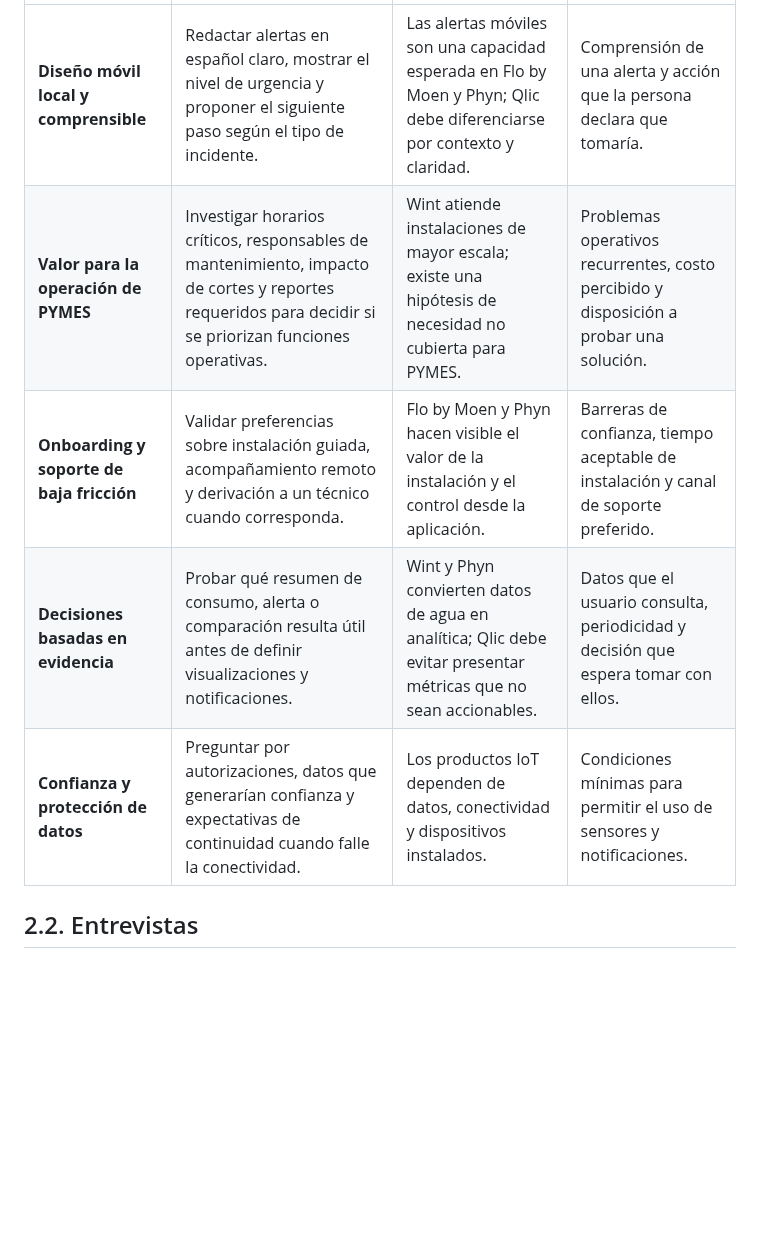
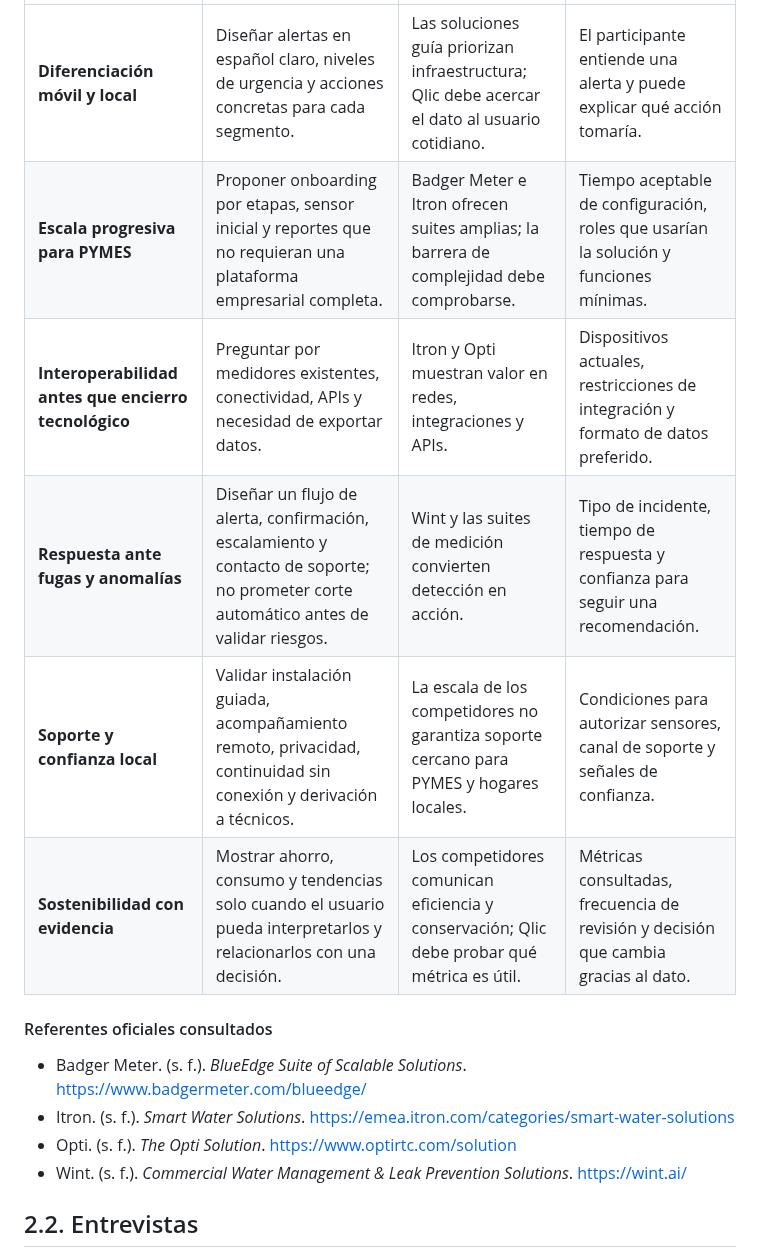
Before and after one commit to 1ACC0238-2620-13984-Aplicaciones-Mov/upc-pre-202620-1acc0238-13984-Qlic-report, a Markdown page: report/chapter-2.md, the part around one of its changes. GitHub-like rendering; blank space fills up the shorter version.

```diff
--- a/report/chapter-2.md
+++ b/report/chapter-2.md
@@ -47,9 +60,17 @@ Las estrategias de Qlic se plantean como hipótesis para validar con los dos seg
 |---|---|---|---|
-| **Diseño móvil local y comprensible** | Redactar alertas en español claro, mostrar el nivel de urgencia y proponer el siguiente paso según el tipo de incidente. | Las alertas móviles son una capacidad esperada en Flo by Moen y Phyn; Qlic debe diferenciarse por contexto y claridad. | Comprensión de una alerta y acción que la persona declara que tomaría. |
-| **Valor para la operación de PYMES** | Investigar horarios críticos, responsables de mantenimiento, impacto de cortes y reportes requeridos para decidir si se priorizan funciones operativas. | Wint atiende instalaciones de mayor escala; existe una hipótesis de necesidad no cubierta para PYMES. | Problemas operativos recurrentes, costo percibido y disposición a probar una solución. |
-| **Onboarding y soporte de baja fricción** | Validar preferencias sobre instalación guiada, acompañamiento remoto y derivación a un técnico cuando corresponda. | Flo by Moen y Phyn hacen visible el valor de la instalación y el control desde la aplicación. | Barreras de confianza, tiempo aceptable de instalación y canal de soporte preferido. |
-| **Decisiones basadas en evidencia** | Probar qué resumen de consumo, alerta o comparación resulta útil antes de definir visualizaciones y notificaciones. | Wint y Phyn convierten datos de agua en analítica; Qlic debe evitar presentar métricas que no sean accionables. | Datos que el usuario consulta, periodicidad y decisión que espera tomar con ellos. |
-| **Confianza y protección de datos** | Preguntar por autorizaciones, datos que generarían confianza y expectativas de continuidad cuando falle la conectividad. | Los productos IoT dependen de datos, conectividad y dispositivos instalados. | Condiciones mínimas para permitir el uso de sensores y notificaciones. |
+| **Diferenciación móvil y local** | Diseñar alertas en español claro, niveles de urgencia y acciones concretas para cada segmento. | Las soluciones guía priorizan infraestructura; Qlic debe acercar el dato al usuario cotidiano. | El participante entiende una alerta y puede explicar qué acción tomaría. |
+| **Escala progresiva para PYMES** | Proponer onboarding por etapas, sensor inicial y reportes que no requieran una plataforma empresarial completa. | Badger Meter e Itron ofrecen suites amplias; la barrera de complejidad debe comprobarse. | Tiempo aceptable de configuración, roles que usarían la solución y funciones mínimas. |
+| **Interoperabilidad antes que encierro tecnológico** | Preguntar por medidores existentes, conectividad, APIs y necesidad de exportar datos. | Itron y Opti muestran valor en redes, integraciones y APIs. | Dispositivos actuales, restricciones de integración y formato de datos preferido. |
+| **Respuesta ante fugas y anomalías** | Diseñar un flujo de alerta, confirmación, escalamiento y contacto de soporte; no prometer corte automático antes de validar riesgos. | Wint y las suites de medición convierten detección en acción. | Tipo de incidente, tiempo de respuesta y confianza para seguir una recomendación. |
+| **Soporte y confianza local** | Validar instalación guiada, acompañamiento remoto, privacidad, continuidad sin conexión y derivación a técnicos. | La escala de los competidores no garantiza soporte cercano para PYMES y hogares locales. | Condiciones para autorizar sensores, canal de soporte y señales de confianza. |
+| **Sostenibilidad con evidencia** | Mostrar ahorro, consumo y tendencias solo cuando el usuario pueda interpretarlos y relacionarlos con una decisión. | Los competidores comunican eficiencia y conservación; Qlic debe probar qué métrica es útil. | Métricas consultadas, frecuencia de revisión y decisión que cambia gracias al dato. |
+
+#### Referentes oficiales consultados
+
+- Badger Meter. (s. f.). *BlueEdge Suite of Scalable Solutions*. https://www.badgermeter.com/blueedge/
+- Itron. (s. f.). *Smart Water Solutions*. https://emea.itron.com/categories/smart-water-solutions
+- Opti. (s. f.). *The Opti Solution*. https://www.optirtc.com/solution
+- Wint. (s. f.). *Commercial Water Management & Leak Prevention Solutions*. https://wint.ai/
 
 ## 2.2. Entrevistas
 
```
Also changed, not shown: other parts of report/chapter-2.md (+39 -24 lines), images/competitors/badger-meter.jpg (added), images/competitors/itron.jpg (added), images/competitors/optirtc.jpg (added), images/competitors/qlic.jpg (added).
